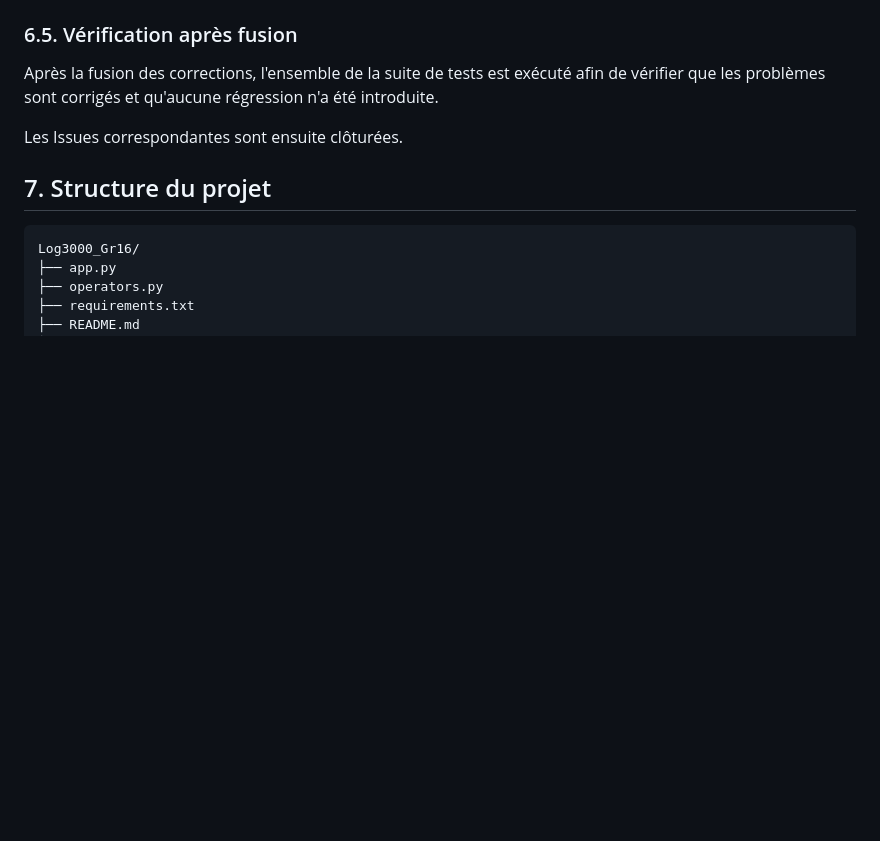
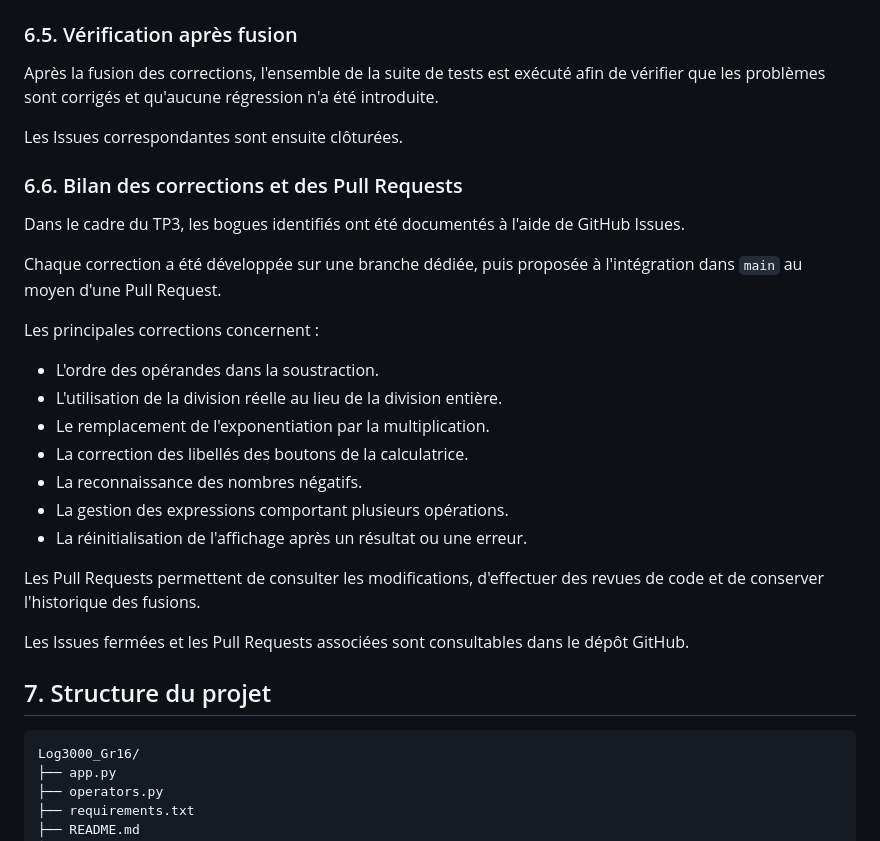
Before and after one commit to Arya-505/Log3000_Gr16, a Markdown page: README.md, the part around one of its changes. GitHub-like rendering; blank space fills up the shorter version.

````diff
--- a/README.md
+++ b/README.md
@@ -236,6 +255,26 @@ Après la fusion des corrections, l'ensemble de la suite de tests est exécuté
 
 Les Issues correspondantes sont ensuite clôturées.
 
+### 6.6. Bilan des corrections et des Pull Requests
+
+Dans le cadre du TP3, les bogues identifiés ont été documentés à l'aide de GitHub Issues.
+
+Chaque correction a été développée sur une branche dédiée, puis proposée à l'intégration dans `main` au moyen d'une Pull Request.
+
+Les principales corrections concernent :
+
+- L'ordre des opérandes dans la soustraction.
+- L'utilisation de la division réelle au lieu de la division entière.
+- Le remplacement de l'exponentiation par la multiplication.
+- La correction des libellés des boutons de la calculatrice.
+- La reconnaissance des nombres négatifs.
+- La gestion des expressions comportant plusieurs opérations.
+- La réinitialisation de l'affichage après un résultat ou une erreur.
+
+Les Pull Requests permettent de consulter les modifications, d'effectuer des revues de code et de conserver l'historique des fusions.
+
+Les Issues fermées et les Pull Requests associées sont consultables dans le dépôt GitHub.
+
 ## 7. Structure du projet
 
 ```text
````
Also changed, not shown: other parts of README.md (+32 -13 lines).
